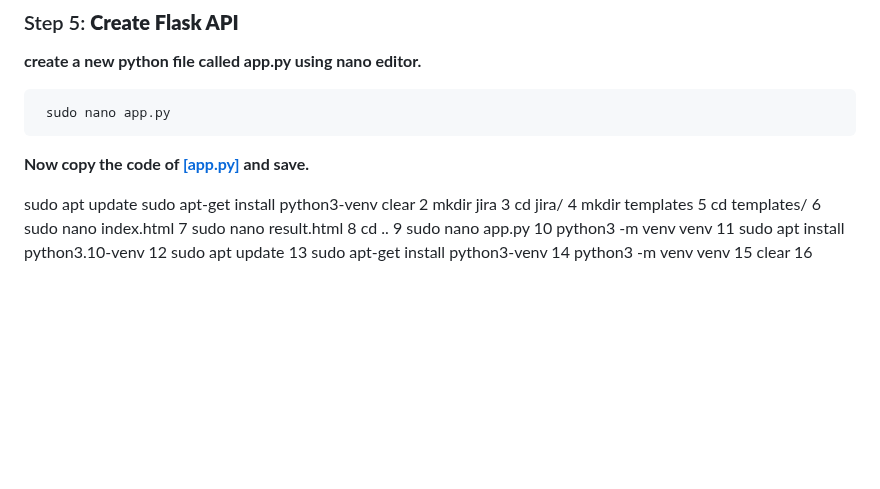
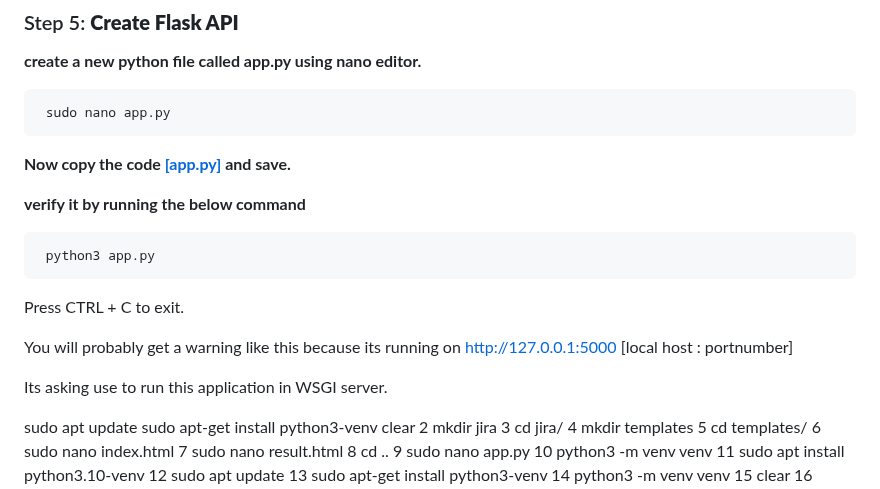
Before and after one commit to CloudSantosh/jira_ticket_nginx_gunicorn_flask_application, a Markdown page: README.md, the part around the change. GitHub-like rendering; blank space fills up the shorter version.

````diff
--- a/README.md
+++ b/README.md
@@ -105,8 +105,17 @@ sudo apt-get install python3-dotenv
 ```python
  sudo nano app.py
   ```
-**Now copy the code of [[app.py]](https://github.com/CloudSantosh/jira_ticket_nginx_gunicorn_flask_application/blob/main/app.py) and save.**
+**Now copy the code [[app.py]](https://github.com/CloudSantosh/jira_ticket_nginx_gunicorn_flask_application/blob/main/app.py) and save.**
 
+**verify it by running the below command**
+```python
+ python3 app.py
+  ```
+Press CTRL + C to exit.
+
+You will probably get a warning like this because its running on http://127.0.0.1:5000 [local host : portnumber]
+
+Its asking use to run this application in WSGI server.
 
 sudo apt update
 sudo apt-get install python3-venv
````
